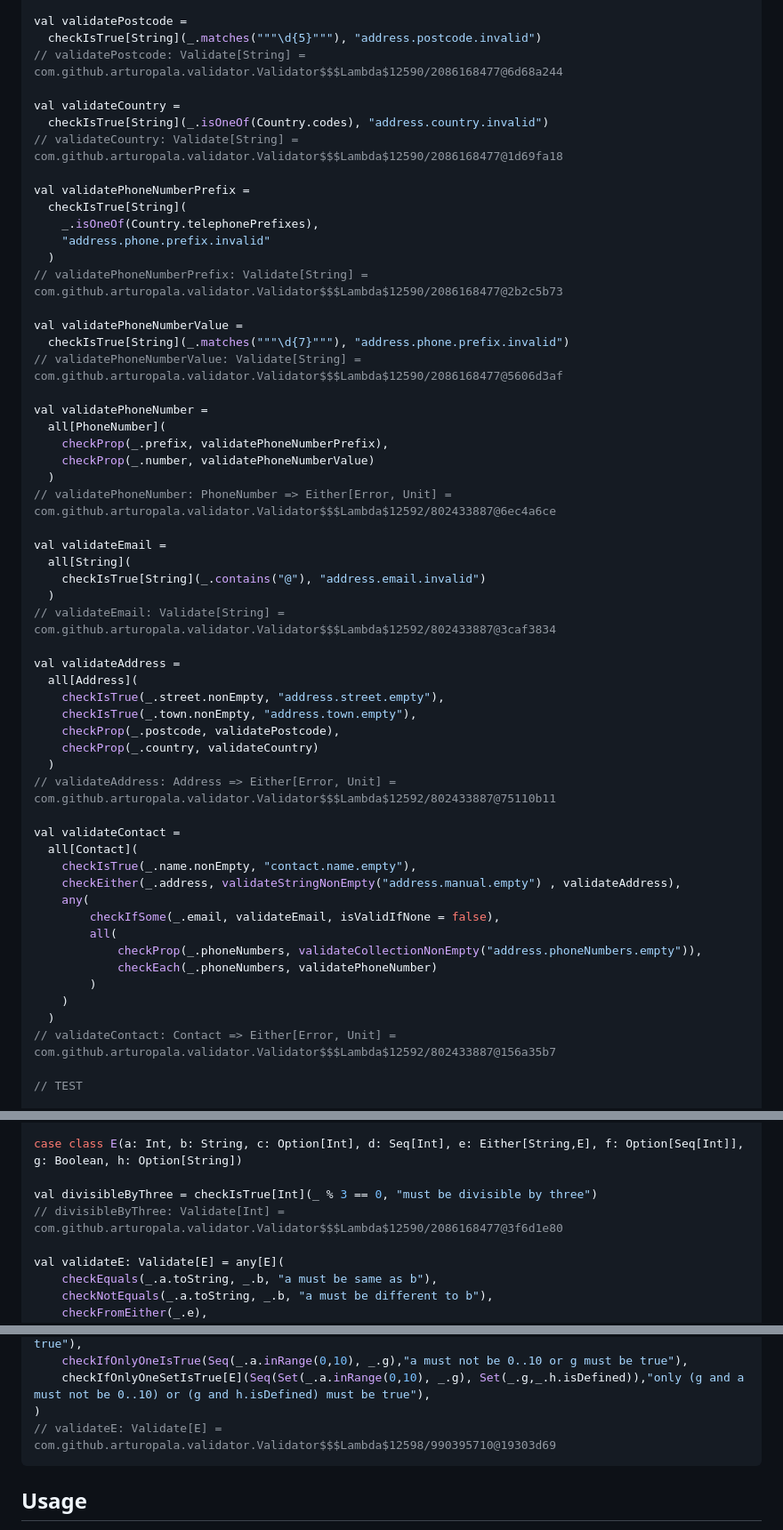
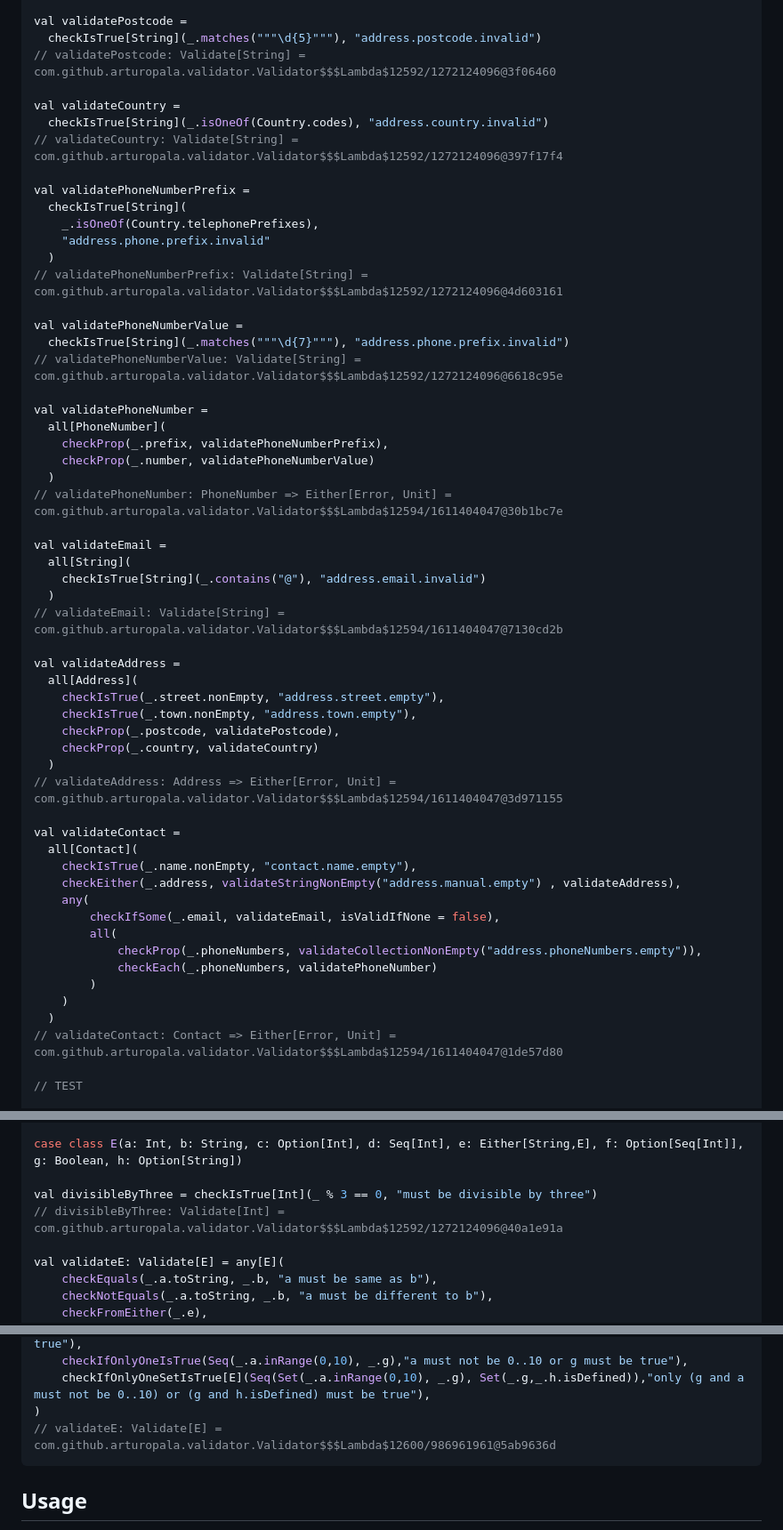
Before and after one commit to arturopala/validator, a Markdown page: README.md, 3 parts joined by grey strips. Shown: that part at 89% size. Rendered like a GitHub page.

````diff
--- a/README.md
+++ b/README.md
@@ -71,35 +71,35 @@ object Country {
 
 val validatePostcode =
   checkIsTrue[String](_.matches("""\d{5}"""), "address.postcode.invalid")
-// validatePostcode: Validate[String] = com.github.arturopala.validator.Validator$$$Lambda$12590/2086168477@6d68a244
+// validatePostcode: Validate[String] = com.github.arturopala.validator.Validator$$$Lambda$12592/1272124096@3f06460
 
 val validateCountry =
   checkIsTrue[String](_.isOneOf(Country.codes), "address.country.invalid")
-// validateCountry: Validate[String] = com.github.arturopala.validator.Validator$$$Lambda$12590/2086168477@1d69fa18
+// validateCountry: Validate[String] = com.github.arturopala.validator.Validator$$$Lambda$12592/1272124096@397f17f4
 
 val validatePhoneNumberPrefix =
   checkIsTrue[String](
     _.isOneOf(Country.telephonePrefixes),
     "address.phone.prefix.invalid"
   )
-// validatePhoneNumberPrefix: Validate[String] = com.github.arturopala.validator.Validator$$$Lambda$12590/2086168477@2b2c5b73
+// validatePhoneNumberPrefix: Validate[String] = com.github.arturopala.validator.Validator$$$Lambda$12592/1272124096@4d603161
 
 val validatePhoneNumberValue =
   checkIsTrue[String](_.matches("""\d{7}"""), "address.phone.prefix.invalid")
-// validatePhoneNumberValue: Validate[String] = com.github.arturopala.validator.Validator$$$Lambda$12590/2086168477@5606d3af
+// validatePhoneNumberValue: Validate[String] = com.github.arturopala.validator.Validator$$$Lambda$12592/1272124096@6618c95e
 
 val validatePhoneNumber =
   all[PhoneNumber](
     checkProp(_.prefix, validatePhoneNumberPrefix),
     checkProp(_.number, validatePhoneNumberValue)
   )
-// validatePhoneNumber: PhoneNumber => Either[Error, Unit] = com.github.arturopala.validator.Validator$$$Lambda$12592/802433887@6ec4a6ce
+// validatePhoneNumber: PhoneNumber => Either[Error, Unit] = com.github.arturopala.validator.Validator$$$Lambda$12594/1611404047@30b1bc7e
 
 val validateEmail =
   all[String](
     checkIsTrue[String](_.contains("@"), "address.email.invalid")
   )
-// validateEmail: Validate[String] = com.github.arturopala.validator.Validator$$$Lambda$12592/802433887@3caf3834
+// validateEmail: Validate[String] = com.github.arturopala.validator.Validator$$$Lambda$12594/1611404047@7130cd2b
 
 val validateAddress =
   all[Address](
@@ -108,7 +108,7 @@ val validateAddress =
     checkProp(_.postcode, validatePostcode),
     checkProp(_.country, validateCountry)
   )
-// validateAddress: Address => Either[Error, Unit] = com.github.arturopala.validator.Validator$$$Lambda$12592/802433887@75110b11
+// validateAddress: Address => Either[Error, Unit] = com.github.arturopala.validator.Validator$$$Lambda$12594/1611404047@3d971155
 
 val validateContact =
   all[Contact](
@@ -122,7 +122,7 @@ val validateContact =
         )
     )
   )
-// validateContact: Contact => Either[Error, Unit] = com.github.arturopala.validator.Validator$$$Lambda$12592/802433887@156a35b7
+// validateContact: Contact => Either[Error, Unit] = com.github.arturopala.validator.Validator$$$Lambda$12594/1611404047@1de57d80
 
 // TEST
 
@@ -248,7 +248,7 @@ import com.github.arturopala.validator.Validator._
 case class E(a: Int, b: String, c: Option[Int], d: Seq[Int], e: Either[String,E], f: Option[Seq[Int]], g: Boolean, h: Option[String])
 
 val divisibleByThree = checkIsTrue[Int](_ % 3 == 0, "must be divisible by three")
-// divisibleByThree: Validate[Int] = com.github.arturopala.validator.Validator$$$Lambda$12590/2086168477@3f6d1e80
+// divisibleByThree: Validate[Int] = com.github.arturopala.validator.Validator$$$Lambda$12592/1272124096@40a1e91a
 
 val validateE: Validate[E] = any[E](
     checkEquals(_.a.toString, _.b, "a must be same as b"),
@@ -278,7 +278,7 @@ val validateE: Validate[E] = any[E](
     checkIfOnlyOneIsTrue(Seq(_.a.inRange(0,10), _.g),"a must not be 0..10 or g must be true"),
     checkIfOnlyOneSetIsTrue[E](Seq(Set(_.a.inRange(0,10), _.g), Set(_.g,_.h.isDefined)),"only (g and a must not be 0..10) or (g and h.isDefined) must be true"),
 )
-// validateE: Validate[E] = com.github.arturopala.validator.Validator$$$Lambda$12598/990395710@19303d69
+// validateE: Validate[E] = com.github.arturopala.validator.Validator$$$Lambda$12600/986961961@5ab9636d
 ```
 
 Usage
````
Also changed, not shown: other parts of README.md (+1 -1 lines).
